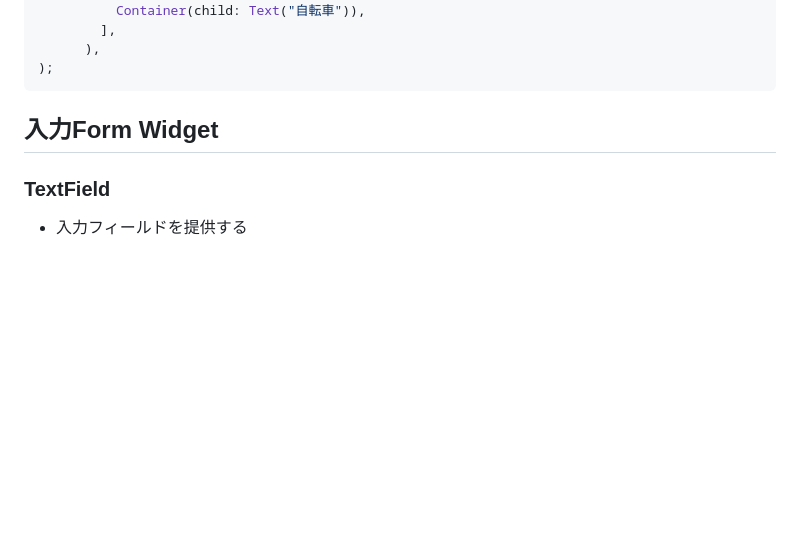
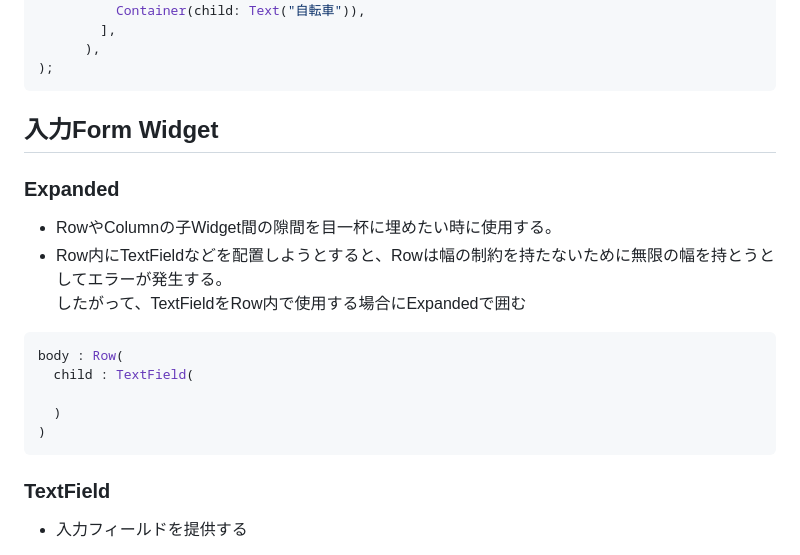
Before and after one commit to haryu-ta/flutter_various_widget, a Markdown page: README.md, the part around the change. GitHub-like rendering; blank space fills up the shorter version.

Commit message:
Expanded Add

````diff
--- a/README.md
+++ b/README.md
@@ -434,6 +434,20 @@ return DefaultTabController(
 
 ## 入力Form Widget
 
+### Expanded
+
+- RowやColumnの子Widget間の隙間を目一杯に埋めたい時に使用する。
+- Row内にTextFieldなどを配置しようとすると、Rowは幅の制約を持たないために無限の幅を持とうとしてエラーが発生する。
+  したがって、TextFieldをRow内で使用する場合にExpandedで囲む
+
+```dart
+body : Row(
+  child : TextField(
+
+  )
+)
+```
+
 ### TextField
 
 - 入力フィールドを提供する
````
